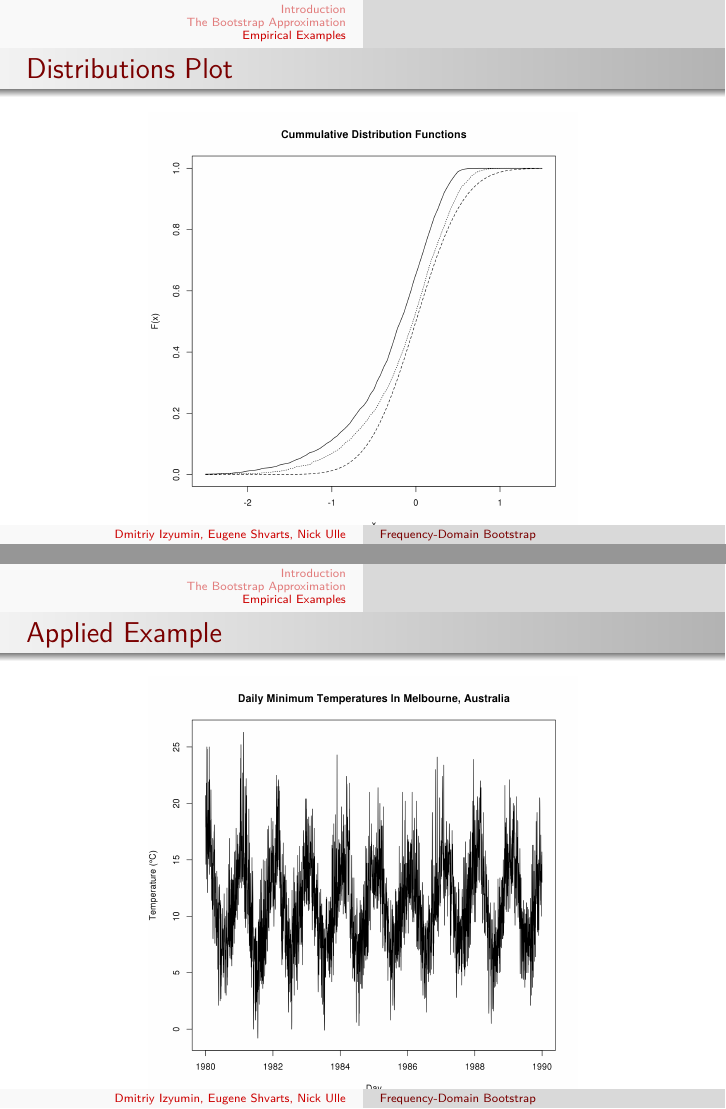
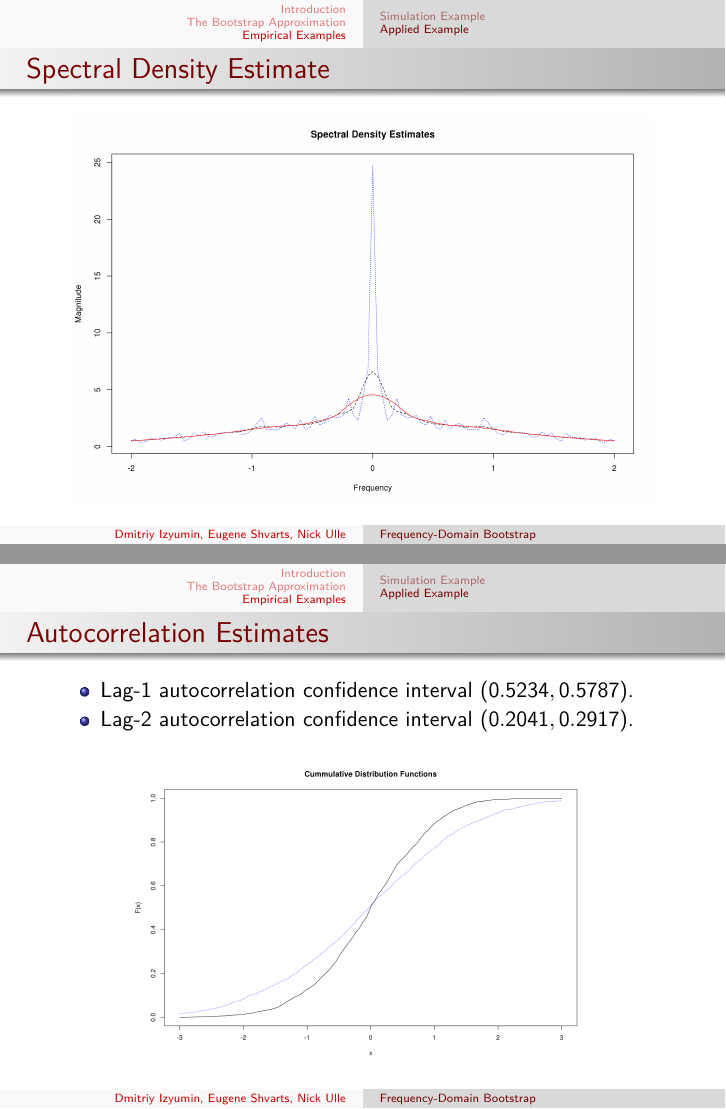
Before and after one commit to nick-ulle/2014-sta237a, LaTeX slides (presentation.tex, which reads n_slides.tex): pages 12 and 13 of 14 before the commit and pages 14 and 15 of 15 after it, joined at a grey line. The pictures show the PDF file presentation.pdf that the author committed with the source.

Commit message:
Add final slides.

```diff
--- a/n_slides.tex
+++ b/n_slides.tex
@@ -72,2 +74,3 @@ Simulate the $\textrm{AR}(1)$ process $X_t = 0.9 X_{t-1} + Z_t$.
     \begin{figure}
     \centering
+    \includegraphics[width = 0.95\textwidth]{res/exA.png}
@@ -75,5 +77,24 @@ Simulate the $\textrm{AR}(1)$ process $X_t = 0.9 X_{t-1} + Z_t$.
     \end{figure}
 \end{frame}
 
-\begin{frame}{Results}
+\begin{frame}{Spectral Density Estimate}
+    \begin{figure}
+    \centering
+    \includegraphics[width = 0.95\textwidth]{res/exA_spec.png}
+    \end{figure}
 \end{frame}
+
+\begin{frame}{Autocorrelation Estimates}
+    \begin{itemize}
+    \item
+    Lag-1 autocorrelation confidence interval $(0.5234, 0.5787)$.
+
+    \item
+    Lag-2 autocorrelation confidence interval $(0.2041, 0.2917)$.
+    \end{itemize}
+
+    \begin{figure}
+    \centering
+    \includegraphics[width = 0.75\textwidth]{res/exA_cdf.png}
+    \end{figure}
+\end{frame}
```
Also changed, not shown: d_slides.tex (+4 -0 lines), presentation.pdf, res/ex1.png, res/ex1_cdf.png, res/exA.png, res/exA_cdf.png (added), res/exA_spec.png (added), n_slides.tex (13 more changed lines), 1 other file.
